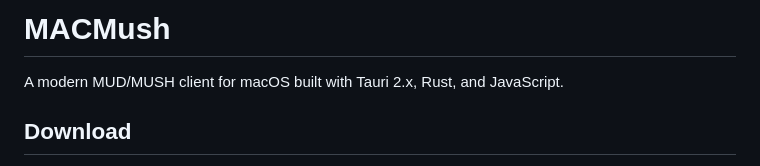
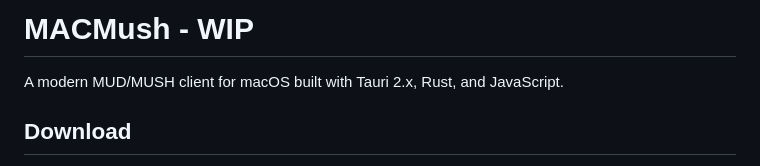
Before and after one commit to SRMMRD/macmush, a Markdown page: README.md, the part around the change. Rendered like a GitHub page.

Commit message:
Update project title to indicate work in progress

```diff
--- a/README.md
+++ b/README.md
@@ -1,4 +1,4 @@
-# MACMush
+# MACMush - WIP
 
 A modern MUD/MUSH client for macOS built with Tauri 2.x, Rust, and JavaScript.
 
```
